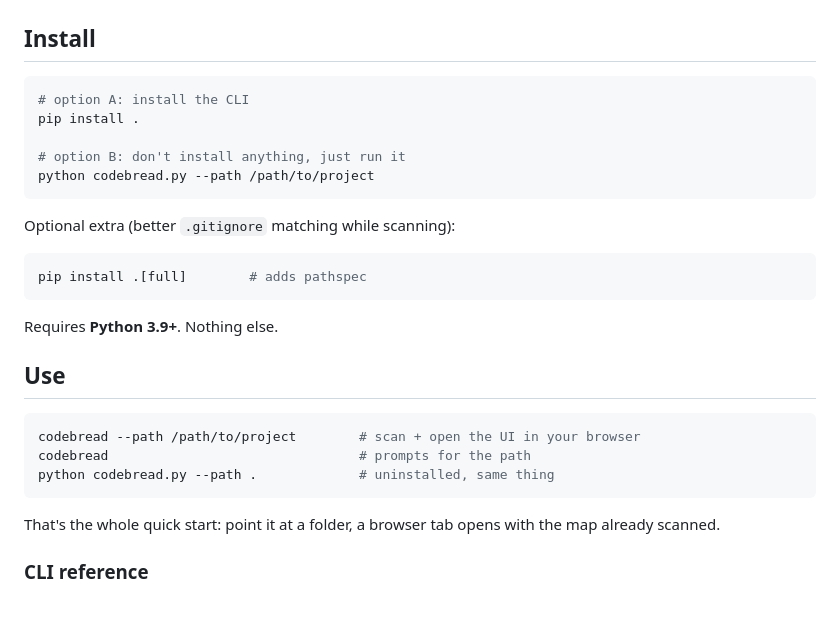
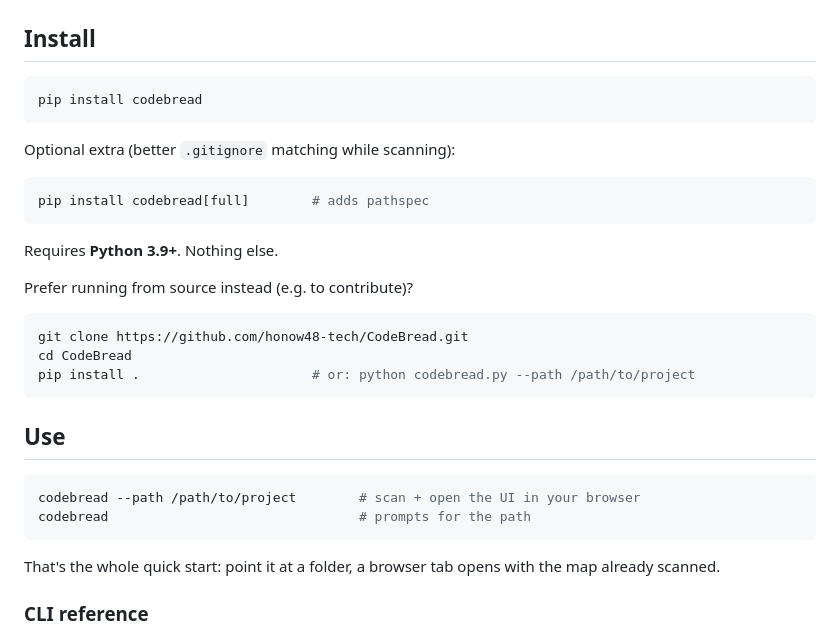
Before and after one commit to honow48-tech/CodeBread, a Markdown page: README.md, the part around the change. Rendered like a GitHub page; blank space fills up the shorter version.

Commit message:
Lead README install with pip install codebread (now live on PyPI)

````diff
--- a/README.md
+++ b/README.md
@@ -60,27 +60,30 @@ That's it. Clone it, run it, nothing to compile.
 ## Install
 
 ```bash
-# option A: install the CLI
-pip install .
-
-# option B: don't install anything, just run it
-python codebread.py --path /path/to/project
+pip install codebread
 ```
 
 Optional extra (better `.gitignore` matching while scanning):
 
 ```bash
-pip install .[full]        # adds pathspec
+pip install codebread[full]        # adds pathspec
 ```
 
 Requires **Python 3.9+**. Nothing else.
+
+Prefer running from source instead (e.g. to contribute)?
+
+```bash
+git clone https://github.com/honow48-tech/CodeBread.git
+cd CodeBread
+pip install .                      # or: python codebread.py --path /path/to/project
+```
 
 ## Use
 
 ```bash
 codebread --path /path/to/project        # scan + open the UI in your browser
 codebread                                # prompts for the path
-python codebread.py --path .             # uninstalled, same thing
 ```
 
 That's the whole quick start: point it at a folder, a browser tab opens with
````
